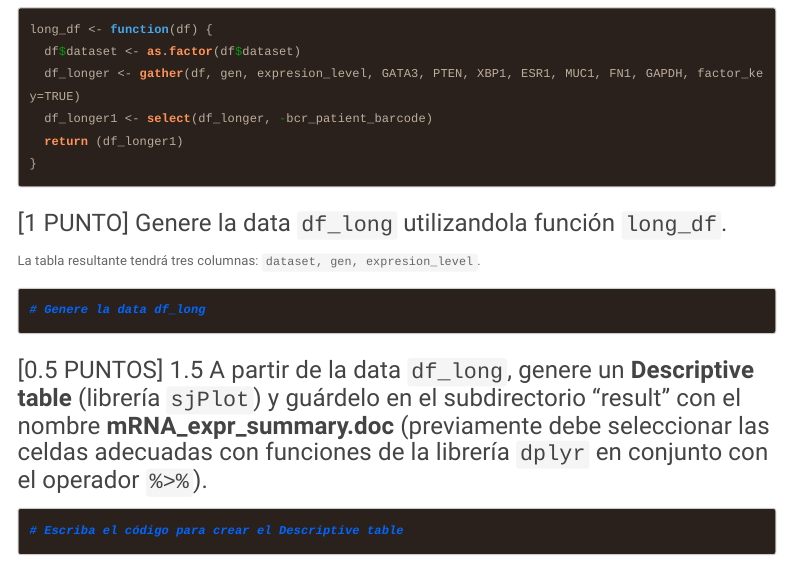
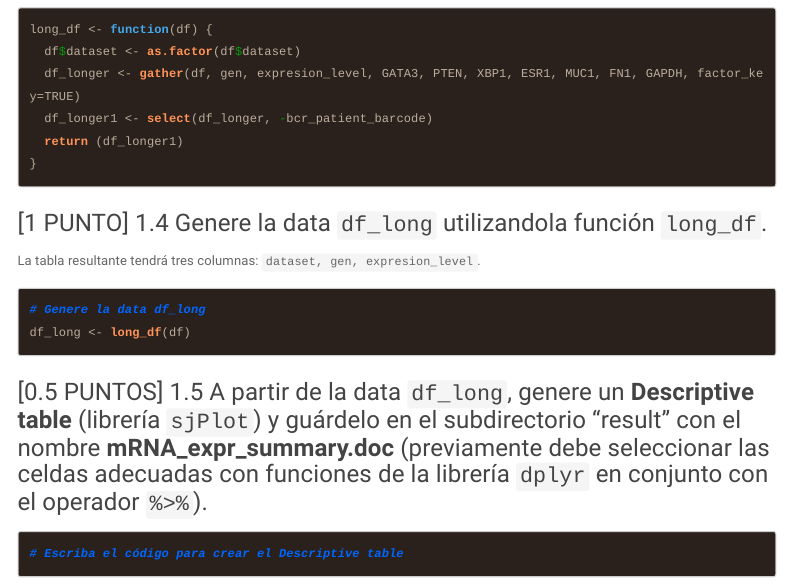
Before and after one commit to RicK771/2021II_GBI6_ExamenFinal, an R Markdown document (2021I_GBI6_ExamenFinal.Rmd): the page in a window 1100 px wide, from 2480 px down. Rendered offline with R 4.5, knitr and Pandoc, with nearby package versions; menus at the side of the page are left out; long lines of code are wrapped.

Commit message:
Caiza Ricardo ha realizado el ejercicio 1.4
Resolución ej 1.4

````diff
--- a/2021I_GBI6_ExamenFinal.Rmd
+++ b/2021I_GBI6_ExamenFinal.Rmd
@@ -102,11 +102,11 @@ long_df <- function(df) {
 ```
 
 
-### [1 PUNTO] Genere la data ```df_long``` utilizandola función ```long_df```.
+### [1 PUNTO] 1.4 Genere la data ```df_long``` utilizandola función ```long_df```.
 La tabla resultante tendrá tres columnas: ```dataset, gen, expresion_level```.
 ```{r df_long}
 # Genere la data df_long
-
+df_long <- long_df(df)
 ```
 
 ### [0.5 PUNTOS] 1.5 A partir de la data ```df_long```, genere un **Descriptive table** (librería ```sjPlot```) y guárdelo en el subdirectorio "result"  con el nombre **mRNA_expr_summary.doc** (previamente debe seleccionar las celdas adecuadas con funciones de la librería ```dplyr``` en conjunto con el operador ```%>%```).
````
